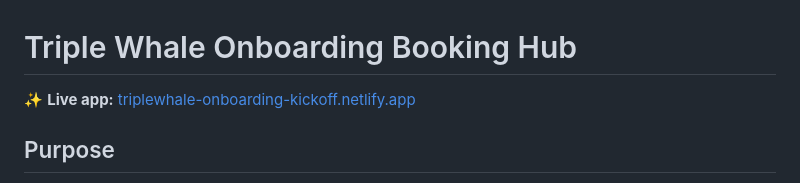
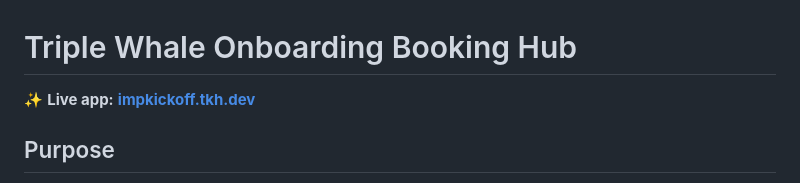
Before and after one commit to tim-k-hughes/impkickoff.tkh.dev, a Markdown page: README.md, the part around the change. GitHub-like rendering.

```diff
--- a/README.md
+++ b/README.md
@@ -1,7 +1,6 @@
 # Triple Whale Onboarding Booking Hub
 
-✨ **Live app:** [triplewhale-onboarding-kickoff.netlify.app
-](https://triplewhale-onboarding-kickoff.netlify.app/)
+✨ **Live app:** [**impkickoff.tkh.dev**](https://impkickoff.tkh.dev)
 ## Purpose
 This repo contains a single-page booking hub used as `{{booking_link}}` in the welcome email.
 The page routes customers to book by region first (`Americas`, `EMEA`, `APAC`) with a `worldwide` fallback.
```
